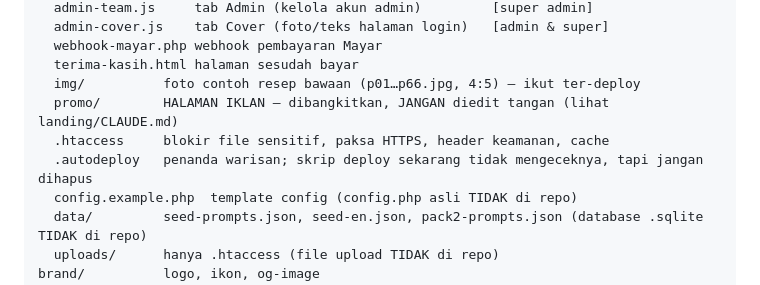
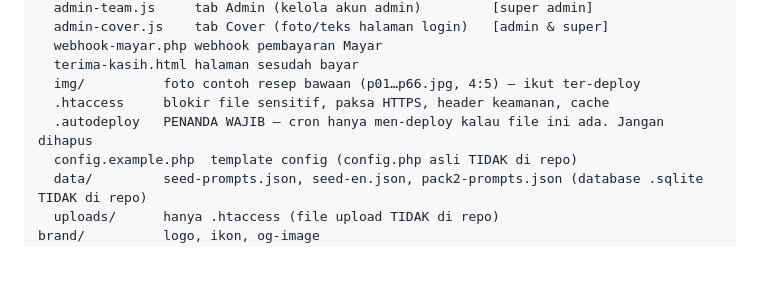
Before and after one commit to juang-cyber/resepfoto, a Markdown page: CLAUDE.md, the part around the change. Drawn GitHub-style; blank space fills up the shorter version.

Commit message:
Betulkan dua baris peta repo yang tertinggal sesudah PR #1
- `app/promo/` masih terdaftar di peta struktur padahal foldernya sudah
  dihapus saat halaman iklan dipindah ke landing/index.html. Baris itu akan
  menuntun sesi berikutnya mengedit folder yang tidak ada.
- `.autodeploy` dijelaskan sebagai "penanda warisan; skrip deploy sekarang
  tidak mengeceknya". Itu keliru dan berbahaya: keterangan itu berasal dari
  deploy/rf-deploy.sh yang sudah usang, sedangkan cron cPanel yang sebenarnya
  justru memakai file ini sebagai guard — tanpa file itu deploy berhenti
  total. Diubah jadi PENANDA WAJIB.

Keduanya sisa dari penyelesaian konflik merge, bukan hal baru.

Disapu juga seluruh rujukan path di ketiga dokumen: semua menunjuk ke berkas
yang benar-benar ada, kecuali empat berkas gitignore yang memang sengaja
tidak di repo dan sudah dinyatakan begitu.

Co-Authored-By: Claude Opus 5 <noreply@anthropic.com>
Claude-Session: https://claude.ai/code/session_016iduSmscDGBsGnSTrf83fx

```diff
--- a/CLAUDE.md
+++ b/CLAUDE.md
@@ -25,9 +25,8 @@ app/            ← yang di-deploy ke document root website
   webhook-mayar.php webhook pembayaran Mayar
   terima-kasih.html halaman sesudah bayar
   img/          foto contoh resep bawaan (p01…p66.jpg, 4:5) — ikut ter-deploy
-  promo/        HALAMAN IKLAN — dibangkitkan, JANGAN diedit tangan (lihat landing/CLAUDE.md)
   .htaccess     blokir file sensitif, paksa HTTPS, header keamanan, cache
-  .autodeploy   penanda warisan; skrip deploy sekarang tidak mengeceknya, tapi jangan dihapus
+  .autodeploy   PENANDA WAJIB — cron hanya men-deploy kalau file ini ada. Jangan dihapus
   config.example.php  template config (config.php asli TIDAK di repo)
   data/         seed-prompts.json, seed-en.json, pack2-prompts.json (database .sqlite TIDAK di repo)
   uploads/      hanya .htaccess (file upload TIDAK di repo)
```
